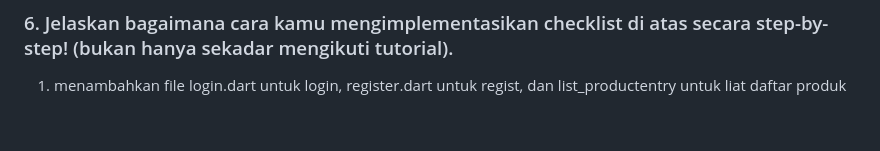
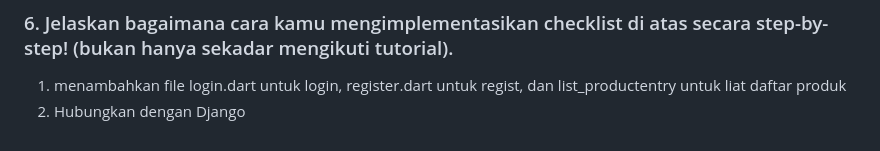
Before and after one commit to fachhhh/RiiPedia-Mobile, a Markdown page: README.md, the part around the change. GitHub-like rendering.

Commit message:
tambahan readme sedikit

```diff
--- a/README.md
+++ b/README.md
@@ -119,3 +119,4 @@ Mengapa Instance CookieRequest Perlu Dibagikan ke Semua Komponen?
 
 ### 6. Jelaskan bagaimana cara kamu mengimplementasikan checklist di atas secara step-by-step! (bukan hanya sekadar mengikuti tutorial).
 1. menambahkan file login.dart untuk login, register.dart untuk regist, dan list_productentry untuk liat daftar produk
+2. Hubungkan dengan Django
```
